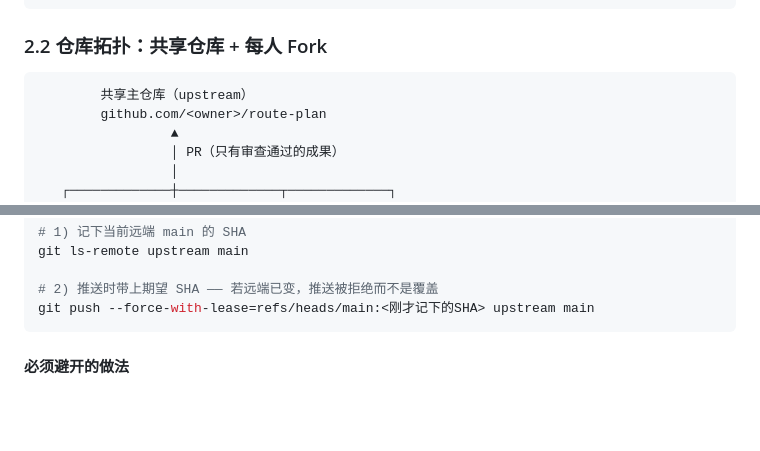
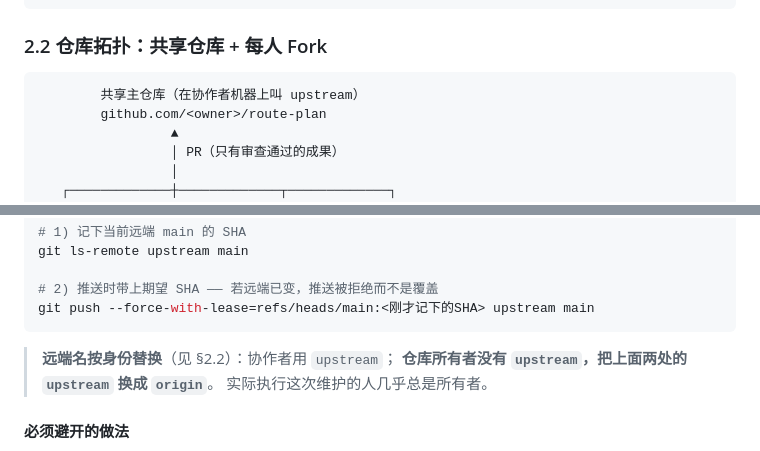
Before and after one commit to konrad9523/route-plan, a Markdown page: docs/operations/团队协作与项目管理原则.md, 2 parts joined by grey strips. GitHub-like rendering; blank space fills up the shorter version.

````diff
--- a/docs/operations/团队协作与项目管理原则.md
+++ b/docs/operations/团队协作与项目管理原则.md
@@ -299,7 +299,7 @@ chore: 移除根目录课程课件
 ### 2.2 仓库拓扑：共享仓库 + 每人 Fork
 
 ```text
-        共享主仓库（upstream）
+        共享主仓库（在协作者机器上叫 upstream）
         github.com/<owner>/route-plan
                  ▲
                  │ PR（只有审查通过的成果）
@@ -896,6 +939,10 @@ git ls-remote upstream main
 # 2) 推送时带上期望 SHA —— 若远端已变，推送被拒绝而不是覆盖
 git push --force-with-lease=refs/heads/main:<刚才记下的SHA> upstream main
 ```
+
+> **远端名按身份替换**（见 §2.2）：协作者用 `upstream`；
+> **仓库所有者没有 `upstream`，把上面两处的 `upstream` 换成 `origin`**。
+> 实际执行这次维护的人几乎总是所有者。
 
 #### 必须避开的做法
 
````
Also changed, not shown: other parts of docs/operations/团队协作与项目管理原则.md (+43 -0 lines).
